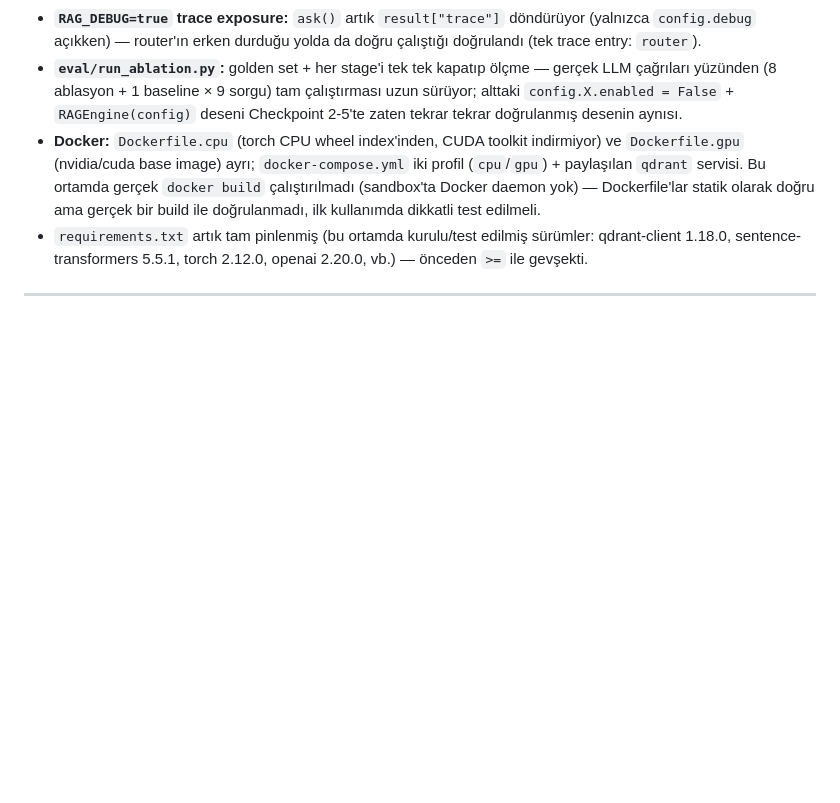
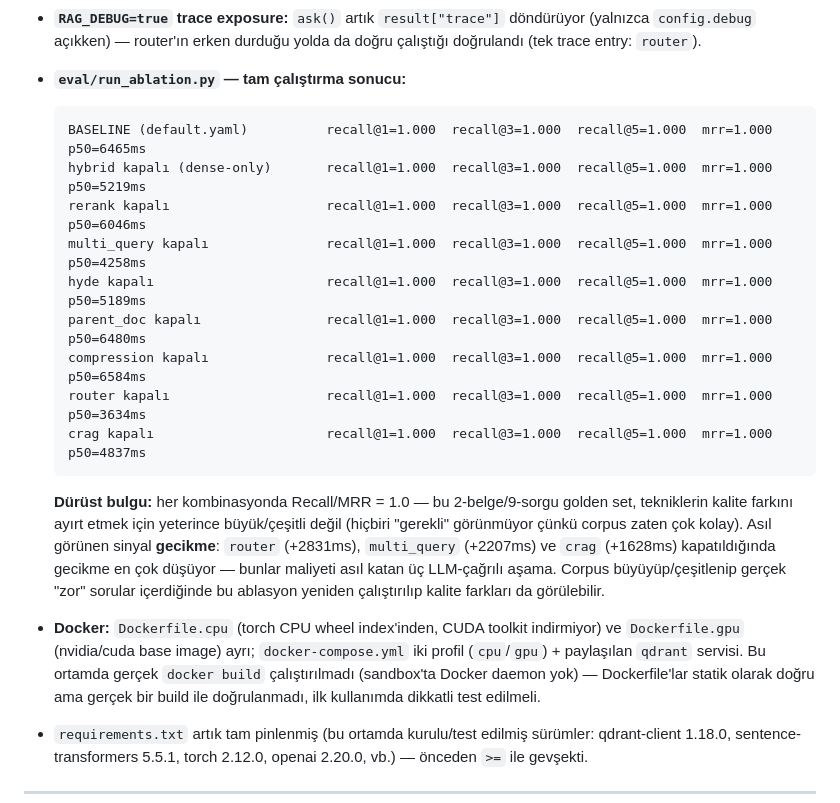
Before and after one commit to itstexa/coreaigent, a Markdown page: mevzuat-rag/NOTES.md, the part around the change. GitHub-like rendering; blank space fills up the shorter version.

Commit message:
mevzuat-rag: eval/run_ablation.py sonucunu NOTES.md'ye ekle
Tam çalıştırma sonucu: her stage kombinasyonunda Recall@1/3/5=MRR=1.0 —
2-belge/9-sorgu golden set tekniklerin kalite farkını ayırt etmeye yetecek
kadar büyük değil. Asıl sinyal gecikme: router/multi_query/crag kapatılınca
en çok düşüyor, bu üçü maliyeti asıl katan LLM-çağrılı aşamalar.

Co-Authored-By: Claude Sonnet 5 <noreply@anthropic.com>

````diff
--- a/mevzuat-rag/NOTES.md
+++ b/mevzuat-rag/NOTES.md
@@ -46,11 +46,28 @@ için). `embedding.dim` artık `RAGConfig.embedding_dim` alanına bağlı,
 - **`RAG_DEBUG=true` trace exposure:** `ask()` artık `result["trace"]`
   döndürüyor (yalnızca `config.debug` açıkken) — router'ın erken durduğu
   yolda da doğru çalıştığı doğrulandı (tek trace entry: `router`).
-- **`eval/run_ablation.py`:** golden set + her stage'i tek tek kapatıp
-  ölçme — gerçek LLM çağrıları yüzünden (8 ablasyon + 1 baseline × 9 sorgu)
-  tam çalıştırması uzun sürüyor; alttaki `config.X.enabled = False` +
-  `RAGEngine(config)` deseni Checkpoint 2-5'te zaten tekrar tekrar
-  doğrulanmış desenin aynısı.
+- **`eval/run_ablation.py` — tam çalıştırma sonucu:**
+
+  ```
+  BASELINE (default.yaml)          recall@1=1.000  recall@3=1.000  recall@5=1.000  mrr=1.000  p50=6465ms
+  hybrid kapalı (dense-only)       recall@1=1.000  recall@3=1.000  recall@5=1.000  mrr=1.000  p50=5219ms
+  rerank kapalı                    recall@1=1.000  recall@3=1.000  recall@5=1.000  mrr=1.000  p50=6046ms
+  multi_query kapalı               recall@1=1.000  recall@3=1.000  recall@5=1.000  mrr=1.000  p50=4258ms
+  hyde kapalı                      recall@1=1.000  recall@3=1.000  recall@5=1.000  mrr=1.000  p50=5189ms
+  parent_doc kapalı                recall@1=1.000  recall@3=1.000  recall@5=1.000  mrr=1.000  p50=6480ms
+  compression kapalı               recall@1=1.000  recall@3=1.000  recall@5=1.000  mrr=1.000  p50=6584ms
+  router kapalı                    recall@1=1.000  recall@3=1.000  recall@5=1.000  mrr=1.000  p50=3634ms
+  crag kapalı                      recall@1=1.000  recall@3=1.000  recall@5=1.000  mrr=1.000  p50=4837ms
+  ```
+
+  **Dürüst bulgu:** her kombinasyonda Recall/MRR = 1.0 — bu 2-belge/9-sorgu
+  golden set, tekniklerin kalite farkını ayırt etmek için yeterince
+  büyük/çeşitli değil (hiçbiri "gerekli" görünmüyor çünkü corpus zaten çok
+  kolay). Asıl görünen sinyal **gecikme**: `router` (+2831ms),
+  `multi_query` (+2207ms) ve `crag` (+1628ms) kapatıldığında gecikme en çok
+  düşüyor — bunlar maliyeti asıl katan üç LLM-çağrılı aşama. Corpus
+  büyüyüp/çeşitlenip gerçek "zor" sorular içerdiğinde bu ablasyon yeniden
+  çalıştırılıp kalite farkları da görülebilir.
 - **Docker:** `Dockerfile.cpu` (torch CPU wheel index'inden, CUDA toolkit
   indirmiyor) ve `Dockerfile.gpu` (nvidia/cuda base image) ayrı;
   `docker-compose.yml` iki profil (`cpu`/`gpu`) + paylaşılan `qdrant`
````
